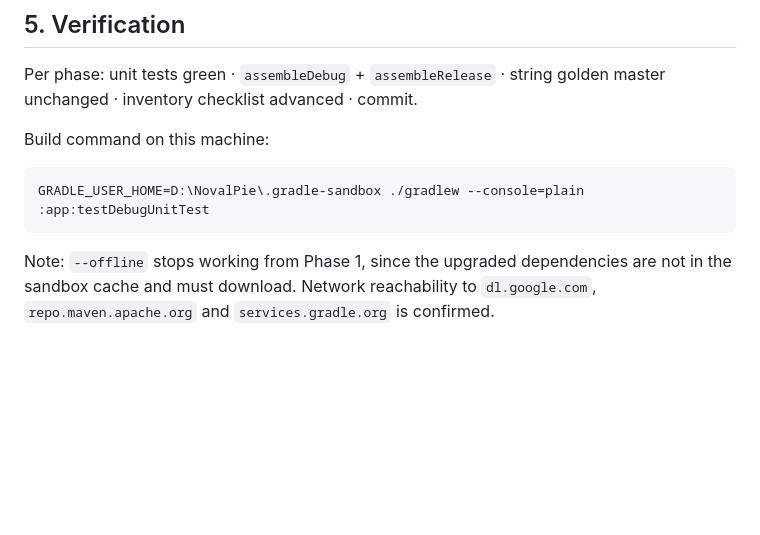
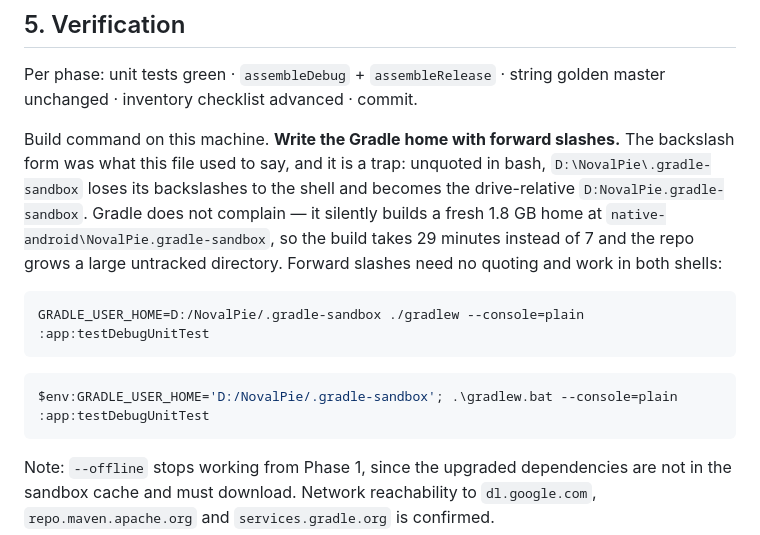
Before and after one commit to never-seek/novalpie, a Markdown page: docs/REFACTOR_PLAN_2026-07-26.md, the part around one of its changes. Rendered like a GitHub page; blank space fills up the shorter version.

````diff
--- a/docs/REFACTOR_PLAN_2026-07-26.md
+++ b/docs/REFACTOR_PLAN_2026-07-26.md
@@ -289,10 +305,19 @@ back-stack defects, unvalidated numeric input. Each fix lands with a regression
 Per phase: unit tests green · `assembleDebug` + `assembleRelease` · string golden master
 unchanged · inventory checklist advanced · commit.
 
-Build command on this machine:
+Build command on this machine. **Write the Gradle home with forward slashes.** The backslash form
+was what this file used to say, and it is a trap: unquoted in bash, `D:\NovalPie\.gradle-sandbox`
+loses its backslashes to the shell and becomes the drive-relative `D:NovalPie.gradle-sandbox`.
+Gradle does not complain — it silently builds a fresh 1.8 GB home at
+`native-android\NovalPie.gradle-sandbox`, so the build takes 29 minutes instead of 7 and the repo
+grows a large untracked directory. Forward slashes need no quoting and work in both shells:
 
 ```bash
-GRADLE_USER_HOME=D:\NovalPie\.gradle-sandbox ./gradlew --console=plain :app:testDebugUnitTest
+GRADLE_USER_HOME=D:/NovalPie/.gradle-sandbox ./gradlew --console=plain :app:testDebugUnitTest
+```
+
+```powershell
+$env:GRADLE_USER_HOME='D:/NovalPie/.gradle-sandbox'; .\gradlew.bat --console=plain :app:testDebugUnitTest
 ```
 
 Note: `--offline` stops working from Phase 1, since the upgraded dependencies are not in the
````
Also changed, not shown: other parts of docs/REFACTOR_PLAN_2026-07-26.md (+33 -17 lines).
